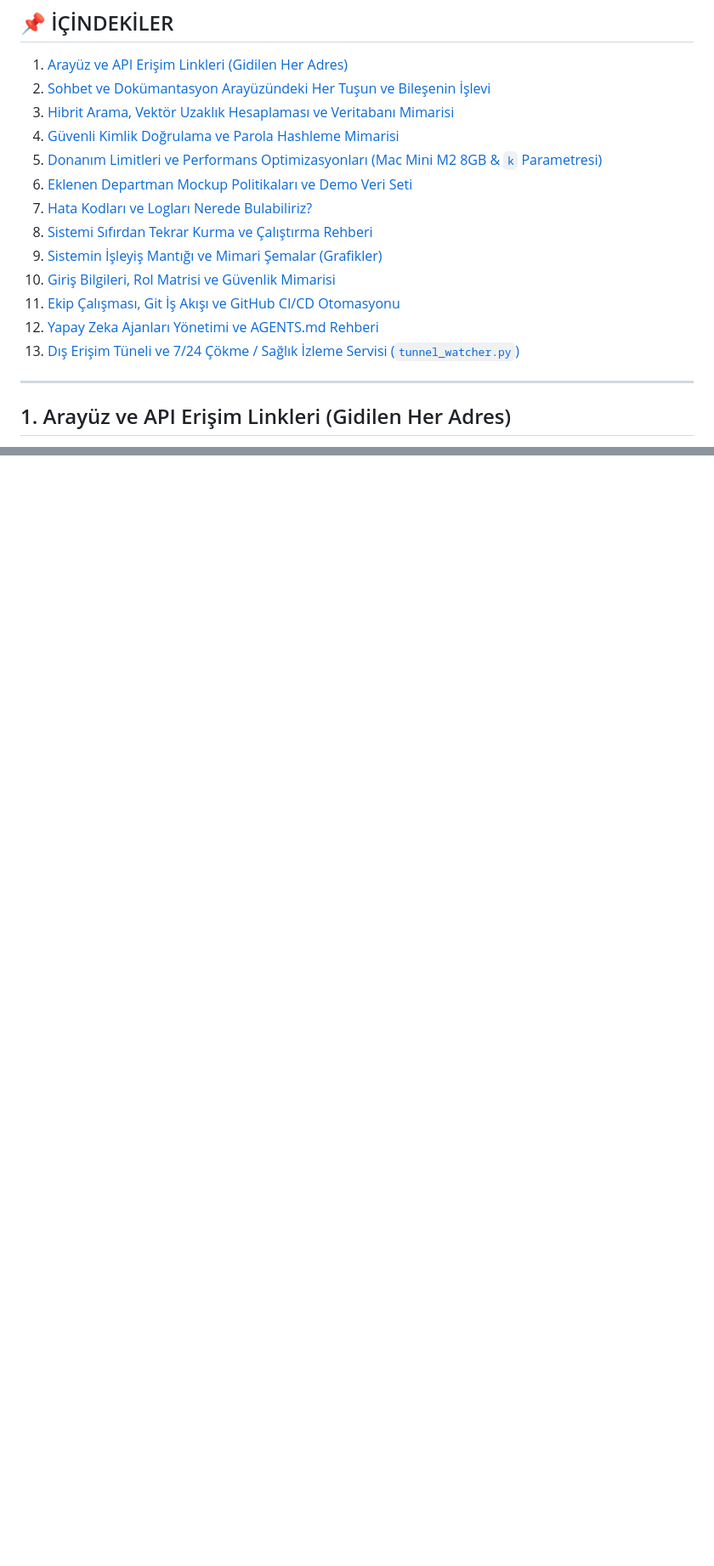
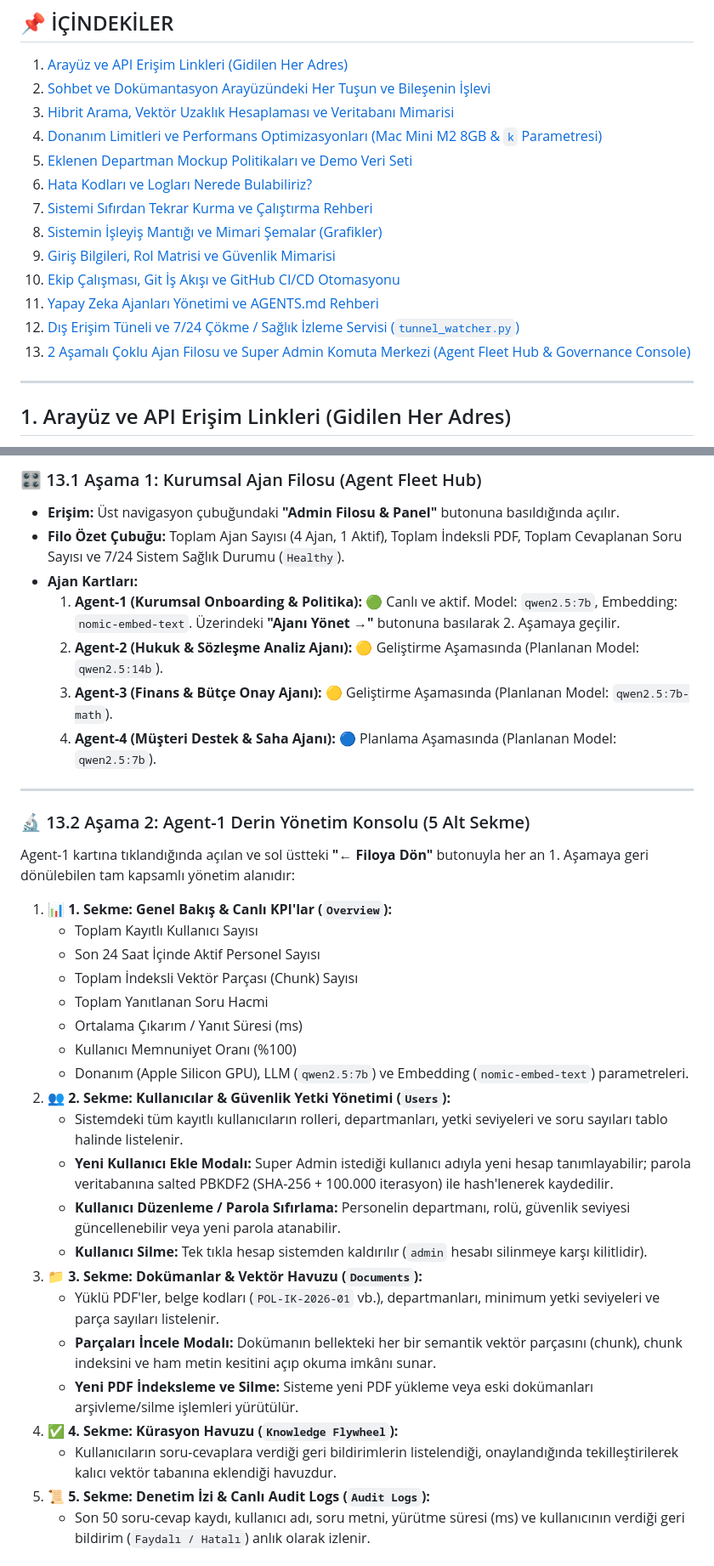
Before and after one commit to noovoy-ai/northwestern-rag-backend, a Markdown page: README.md, 2 parts joined by grey strips. Shown at 85% size. Drawn GitHub-style; blank space fills up the shorter version.

Commit message:
docs: comprehensive update to README.md with 2-stage multi-agent fleet hub & governance console

```diff
--- a/README.md
+++ b/README.md
@@ -25,16 +25,16 @@ Proje, tek kullanıcılı ve statik prototipten çok kullanıcılı, kurumsal g
 1. [Arayüz ve API Erişim Linkleri (Gidilen Her Adres)](#1-arayüz-ve-api-erişim-linkleri-gidilen-her-adres)
 2. [Sohbet ve Dokümantasyon Arayüzündeki Her Tuşun ve Bileşenin İşlevi](#2-sohbet-ve-dokümantasyon-arayüzündeki-her-tuşun-ve-bileşenin-işlevi)
 3. [Hibrit Arama, Vektör Uzaklık Hesaplaması ve Veritabanı Mimarisi](#3-hibrit-arama-vektör-uzaklık-hesaplaması-ve-veritabanı-mimarisi)
-4. [Güvenli Kimlik Doğrulama ve Parola Hashleme Mimarisi](#4-güvenli-kimlik-doğrulama-ve-parola-hashleme-mimarisi)
-5. [Donanım Limitleri ve Performans Optimizasyonları (Mac Mini M2 8GB & `k` Parametresi)](#5-donanım-limitleri-ve-performans-optimizasyonları-mac-mini-m2-8gb--k-parametresi)
-6. [Eklenen Departman Mockup Politikaları ve Demo Veri Seti](#6-eklenen-departman-mockup-politikaları-ve-demo-veri-seti)
-7. [Hata Kodları ve Logları Nerede Bulabiliriz?](#7-hata-kodları-ve-logları-nerede-bulabiliriz)
-8. [Sistemi Sıfırdan Tekrar Kurma ve Çalıştırma Rehberi](#8-sistemi-sıfırdan-tekrar-kurma-ve-çalıştırma-rehberi)
-9. [Sistemin İşleyiş Mantığı ve Mimari Şemalar (Grafikler)](#9-sistemin-işleyiş-mantığı-ve-mimari-şemalar-grafikler)
-10. [Giriş Bilgileri, Rol Matrisi ve Güvenlik Mimarisi](#10-giriş-bilgileri-rol-matrisi-ve-güvenlik-mimarisi)
-11. [Ekip Çalışması, Git İş Akışı ve GitHub CI/CD Otomasyonu](#11-ekip-çalışması-git-iş-akışı-ve-github-cicd-otomasyonu)
-12. [Yapay Zeka Ajanları Yönetimi ve AGENTS.md Rehberi](#12-yapay-zeka-ajanları-yönetimi-ve-agentsmd-rehberi)
-13. [Dış Erişim Tüneli ve 7/24 Çökme / Sağlık İzleme Servisi (`tunnel_watcher.py`)](#13-dış-erişim-tüneli-ve-724-çökme--sağlık-izleme-servisi-tunnel_watcherpy)
+4. [Donanım Limitleri ve Performans Optimizasyonları (Mac Mini M2 8GB & `k` Parametresi)](#4-donanım-limitleri-ve-performans-optimizasyonları-mac-mini-m2-8gb--k-parametresi)
+5. [Eklenen Departman Mockup Politikaları ve Demo Veri Seti](#5-eklenen-departman-mockup-politikaları-ve-demo-veri-seti)
+6. [Hata Kodları ve Logları Nerede Bulabiliriz?](#6-hata-kodları-ve-logları-nerede-bulabiliriz)
+7. [Sistemi Sıfırdan Tekrar Kurma ve Çalıştırma Rehberi](#7-sistemi-sıfırdan-tekrar-kurma-ve-çalıştırma-rehberi)
+8. [Sistemin İşleyiş Mantığı ve Mimari Şemalar (Grafikler)](#8-sistemin-işleyiş-mantığı-ve-mimari-şemalar-grafikler)
+9. [Giriş Bilgileri, Rol Matrisi ve Güvenlik Mimarisi](#9-giriş-bilgileri-rol-matrisi-ve-güvenlik-mimarisi)
+10. [Ekip Çalışması, Git İş Akışı ve GitHub CI/CD Otomasyonu](#10-ekip-çalışması-git-iş-akışı-ve-github-cicd-otomasyonu)
+11. [Yapay Zeka Ajanları Yönetimi ve AGENTS.md Rehberi](#11-yapay-zeka-ajanları-yönetimi-ve-agentsmd-rehberi)
+12. [Dış Erişim Tüneli ve 7/24 Çökme / Sağlık İzleme Servisi (`tunnel_watcher.py`)](#12-dış-erişim-tüneli-ve-724-çökme--sağlık-izleme-servisi-tunnel_watcherpy)
+13. [2 Aşamalı Çoklu Ajan Filosu ve Super Admin Komuta Merkezi (Agent Fleet Hub & Governance Console)](#13-2-aşamalı-çoklu-ajan-filosu-ve-super-admin-komuta-merkezi-agent-fleet-hub--governance-console)
 
 ---
 
@@ -405,0 +430,36 @@ Köklü bir değişiklik gerektiğinde izlenecek adımlar:
+### 🎛️ 13.1 Aşama 1: Kurumsal Ajan Filosu (Agent Fleet Hub)
+- **Erişim:** Üst navigasyon çubuğundaki **"Admin Filosu & Panel"** butonuna basıldığında açılır.
+- **Filo Özet Çubuğu:** Toplam Ajan Sayısı (4 Ajan, 1 Aktif), Toplam İndeksli PDF, Toplam Cevaplanan Soru Sayısı ve 7/24 Sistem Sağlık Durumu (`Healthy`).
+- **Ajan Kartları:**
+  1. **Agent-1 (Kurumsal Onboarding & Politika):** 🟢 Canlı ve aktif. Model: `qwen2.5:7b`, Embedding: `nomic-embed-text`. Üzerindeki **"Ajanı Yönet →"** butonuna basılarak 2. Aşamaya geçilir.
+  2. **Agent-2 (Hukuk & Sözleşme Analiz Ajanı):** 🟡 Geliştirme Aşamasında (Planlanan Model: `qwen2.5:14b`).
+  3. **Agent-3 (Finans & Bütçe Onay Ajanı):** 🟡 Geliştirme Aşamasında (Planlanan Model: `qwen2.5:7b-math`).
+  4. **Agent-4 (Müşteri Destek & Saha Ajanı):** 🔵 Planlama Aşamasında (Planlanan Model: `qwen2.5:7b`).
+
+---
+
+### 🔬 13.2 Aşama 2: Agent-1 Derin Yönetim Konsolu (5 Alt Sekme)
+Agent-1 kartına tıklandığında açılan ve sol üstteki **"← Filoya Dön"** butonuyla her an 1. Aşamaya geri dönülebilen tam kapsamlı yönetim alanıdır:
+
+1. **📊 1. Sekme: Genel Bakış & Canlı KPI'lar (`Overview`):**
+   - Toplam Kayıtlı Kullanıcı Sayısı
+   - Son 24 Saat İçinde Aktif Personel Sayısı
+   - Toplam İndeksli Vektör Parçası (Chunk) Sayısı
+   - Toplam Yanıtlanan Soru Hacmi
+   - Ortalama Çıkarım / Yanıt Süresi (ms)
+   - Kullanıcı Memnuniyet Oranı (%100)
+   - Donanım (Apple Silicon GPU), LLM (`qwen2.5:7b`) ve Embedding (`nomic-embed-text`) parametreleri.
+2. **👥 2. Sekme: Kullanıcılar & Güvenlik Yetki Yönetimi (`Users`):**
+   - Sistemdeki tüm kayıtlı kullanıcıların rolleri, departmanları, yetki seviyeleri ve soru sayıları tablo halinde listelenir.
+   - **Yeni Kullanıcı Ekle Modalı:** Super Admin istediği kullanıcı adıyla yeni hesap tanımlayabilir; parola veritabanına salted PBKDF2 (SHA-256 + 100.000 iterasyon) ile hash'lenerek kaydedilir.
+   - **Kullanıcı Düzenleme / Parola Sıfırlama:** Personelin departmanı, rolü, güvenlik seviyesi güncellenebilir veya yeni parola atanabilir.
+   - **Kullanıcı Silme:** Tek tıkla hesap sistemden kaldırılır (`admin` hesabı silinmeye karşı kilitlidir).
+3. **📁 3. Sekme: Dokümanlar & Vektör Havuzu (`Documents`):**
+   - Yüklü PDF'ler, belge kodları (`POL-IK-2026-01` vb.), departmanları, minimum yetki seviyeleri ve parça sayıları listelenir.
+   - **Parçaları İncele Modalı:** Dokümanın bellekteki her bir semantik vektör parçasını (chunk), chunk indeksini ve ham metin kesitini açıp okuma imkânı sunar.
+   - **Yeni PDF İndeksleme ve Silme:** Sisteme yeni PDF yükleme veya eski dokümanları arşivleme/silme işlemleri yürütülür.
+4. **✅ 4. Sekme: Kürasyon Havuzu (`Knowledge Flywheel`):**
+   - Kullanıcıların soru-cevaplara verdiği geri bildirimlerin listelendiği, onaylandığında tekilleştirilerek kalıcı vektör tabanına eklendiği havuzdur.
+5. **📜 5. Sekme: Denetim İzi & Canlı Audit Logs (`Audit Logs`):**
+   - Son 50 soru-cevap kaydı, kullanıcı adı, soru metni, yürütme süresi (ms) ve kullanıcının verdiği geri bildirim (`Faydalı / Hatalı`) anlık olarak izlenir.
+
```
Also changed, not shown: other parts of README.md (+40 -0 lines).
